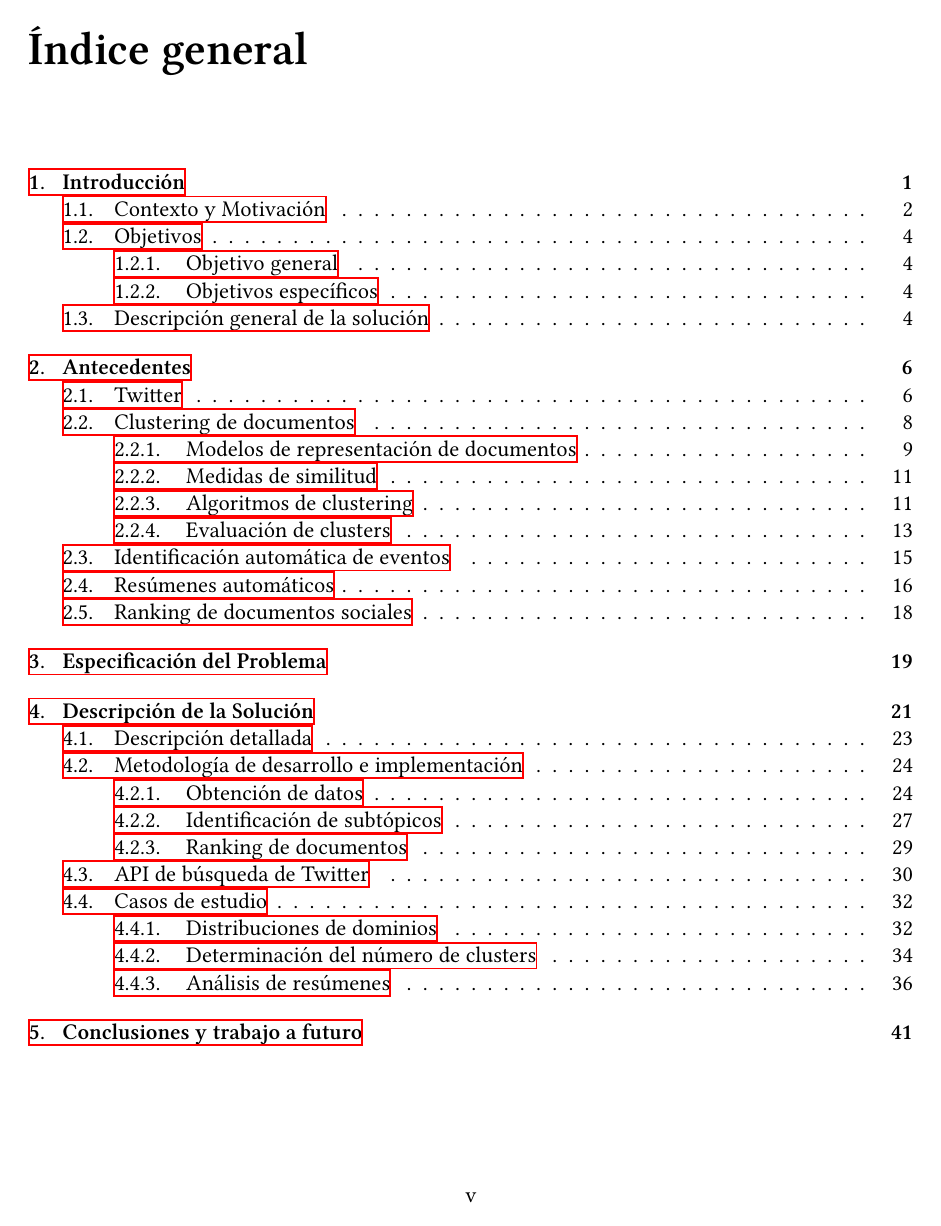
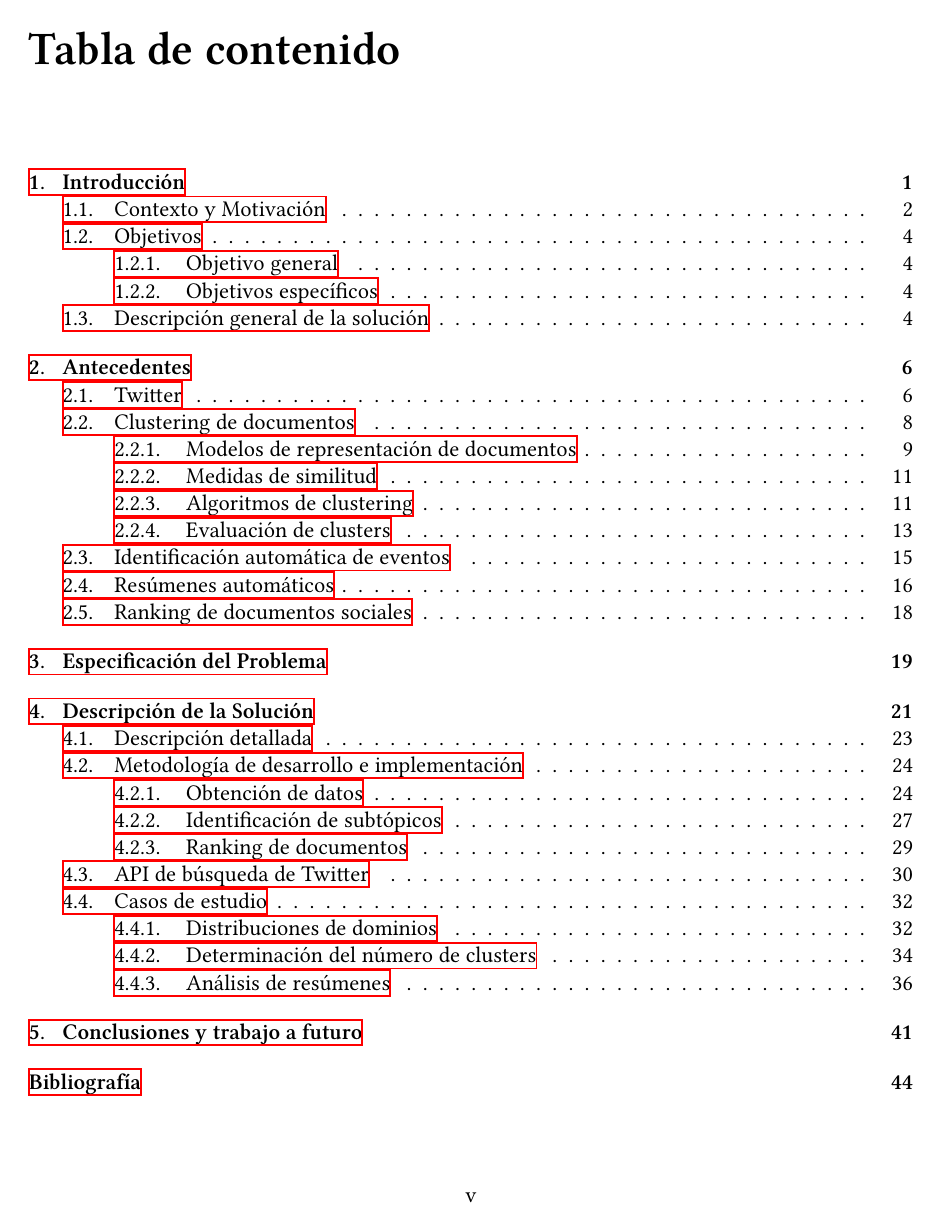
Before and after one commit to mquezada/cc6909, a LaTeX document (MEMORIA/informe.tex, which reads MEMORIA/umemoria.cls): page 5 of 51. The pictures show the PDF file MEMORIA/informe.pdf that the author committed with the source; the source files are stored in an older character set and shown here as Unicode.

Commit message:
[memoria] correcciones para cybertesis, nombre de tabla de contenido y bibliografia en ToC

```diff
--- a/MEMORIA/informe.tex
+++ b/MEMORIA/informe.tex
@@ -24,6 +24,9 @@
 \usepackage[all]{hypcap}
 \usepackage{minted}
 \usepackage{longtable}
+
+% agrega bibliografia a la "Tabla de contenido"
+\usepackage[nottoc,notlof]{tocbibind}
 
 \usepackage{geometry}
 \geometry{top=2cm, bottom=2cm, left=3cm, right=2cm}
--- a/MEMORIA/umemoria.cls
+++ b/MEMORIA/umemoria.cls
@@ -37,6 +37,9 @@
 \RequirePackage[pdfpagelabels]{hyperref}												%%Links y numeracion del PDF
 
 %% Lenguaje
+% requisito de cybertesis:
+\addto\captionsspanish{\renewcommand\contentsname{Tabla de contenido}}
+
 \addto\captionsspanish{\renewcommand\tablename{Tabla}}
 \addto\captionsspanish{\renewcommand\listtablename{\'Indice de tablas}}
 
```
Also changed, not shown: MEMORIA/informe.pdf, 3 other files.
